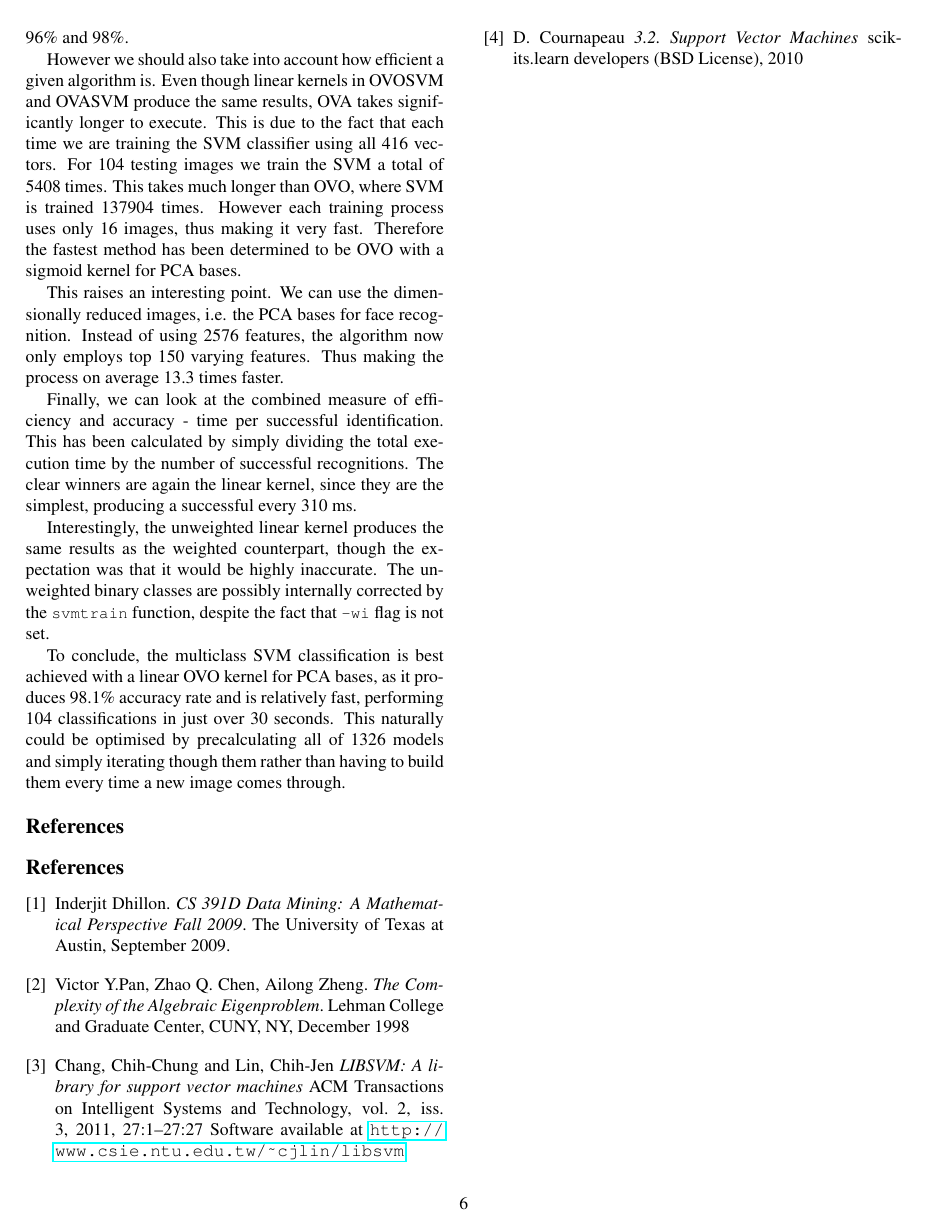
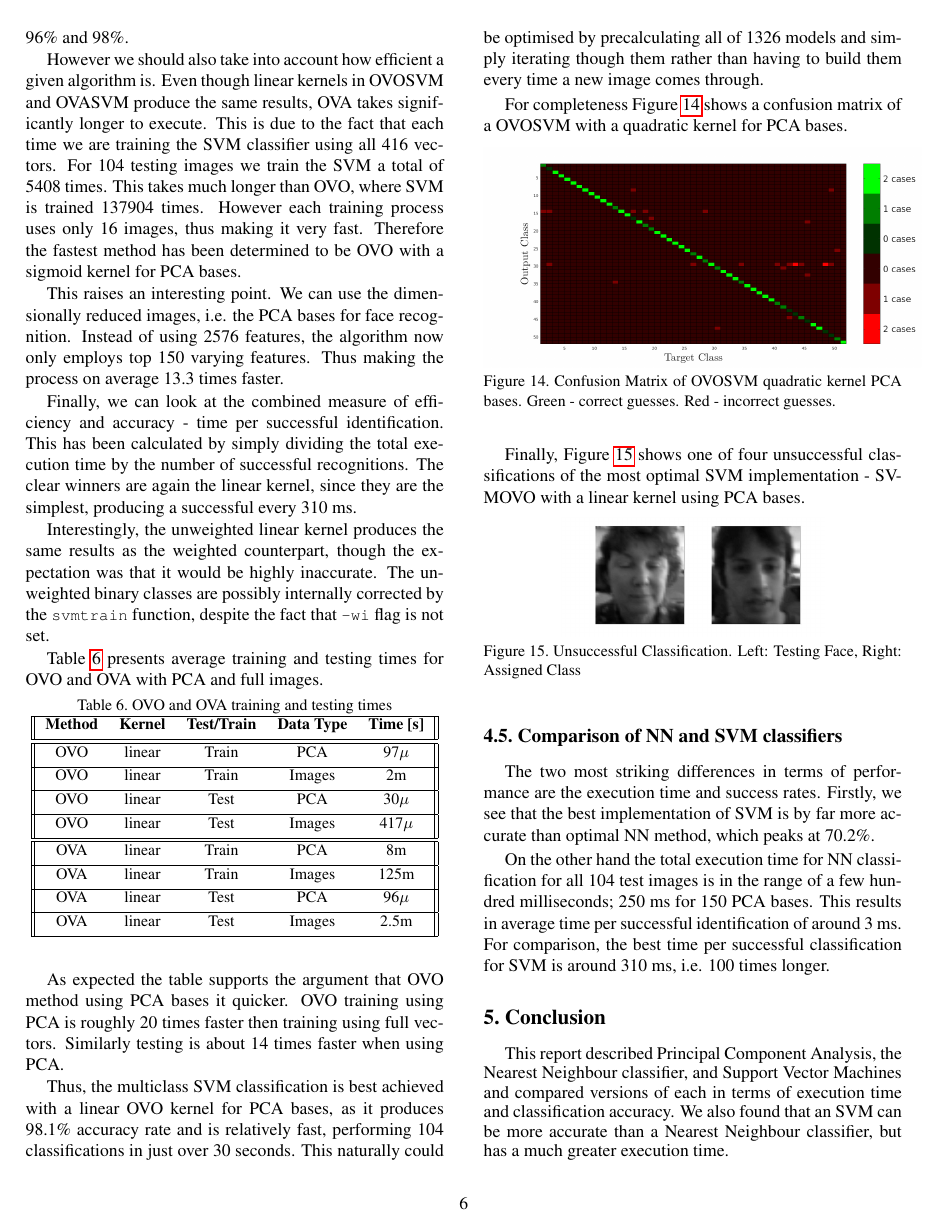
Before and after one commit to JHertz5/NotPatRecCW, a LaTeX paper (Report/Report.tex): page 6 of 6 before the commit and page 6 of 7 after it. Compiled offline with pdfLaTeX.

Commit message:
so close

```diff
--- a/Report/Report.tex
+++ b/Report/Report.tex
@@ -437,8 +430,72 @@ Finally, we can look at the combined measure of efficiency and accuracy - time p
 
 Interestingly, the unweighted linear kernel produces the same results as the weighted counterpart, though the expectation was that it would be highly inaccurate. The unweighted binary classes are possibly internally corrected by the {\tt\small svmtrain} function, despite the fact that {\tt\small -wi} flag is not set.
 
-To conclude, the multiclass SVM classification is best achieved with a linear OVO kernel for PCA bases, as it produces 98.1\% accuracy rate and is relatively fast, performing 104 classifications in just over 30 seconds. This naturally could be optimised by precalculating all of 1326 models and simply iterating though them rather than having to build them every time a new image comes through.
+Table \ref{tab:idvTimes} presents average training and testing times for OVO and OVA with PCA and full images.
 
+\begin{table}[H]
+\begin{center}
+\caption{OVO and OVA training and testing times}  \label{tab:idvTimes}
+\small
+\begin{tabular}{||c c c c c||}
+\hline
+\bf Method & \bf Kernel & \bf Test/Train & \bf Data Type & \bf Time [s]\\ [0.5ex]
+\hline \hline
+OVO & linear & Train & PCA & 97$\mu$\\ [0.5ex]
+\hline
+OVO & linear & Train & Images & 2m\\ [0.5ex]
+\hline
+OVO & linear & Test & PCA & 30$\mu$\\ [0.5ex]
+\hline
+OVO & linear & Test & Images & 417$\mu$\\ [0.5ex]
+\hline \hline
+OVA & linear & Train & PCA & 8m\\ [0.5ex]
+\hline
+OVA & linear & Train & Images & 125m\\ [0.5ex]
+\hline
+OVA & linear & Test & PCA & 96$\mu$\\ [0.5ex]
+\hline
+OVA & linear & Test & Images & 2.5m\\ [0.5ex]
+\hline
+\end{tabular}
+\end{center}
+
+\end{table}
+
+As expected the table supports the argument that OVO method using PCA bases it quicker. OVO training using PCA is roughly 20 times faster then training using full vectors. Similarly testing is about 14 times faster when using PCA.
+
+Thus, the multiclass SVM classification is best achieved with a linear OVO kernel for PCA bases, as it produces 98.1\% accuracy rate and is relatively fast, performing 104 classifications in just over 30 seconds. This naturally could be optimised by precalculating all of 1326 models and simply iterating though them rather than having to build them every time a new image comes through.
+
+For completeness Figure \ref{fig:confSVM} shows a confusion matrix of a OVOSVM with a quadratic kernel for PCA bases.
+
+\begin{figure}[H]
+\begin{center}
+
+    \includegraphics[width=0.5\textwidth]{../results/Q3_PCA_ONO_confusion}
+
+  \caption{Confusion Matrix of OVOSVM quadratic kernel PCA bases. Green - correct guesses. Red - incorrect guesses. \label{fig:confSVM}}
+
+\end{center}
+\end{figure}
+
+Finally, Figure \ref{fig:failSVM} shows one of four unsuccessful classifications of the most optimal SVM implementation - SVMOVO with a linear kernel using PCA bases.
+
+\begin{figure}[H]
+\begin{center}
+
+    \includegraphics[width=0.3\textwidth]{../results/svmFail}
+
+  \caption{Unsuccessful Classification. Left: Testing Face, Right: Assigned Class \label{fig:failSVM}}
+
+\end{center}
+\end{figure}
+
+\subsection{Comparison of NN and SVM classifiers}
+The two most striking differences in terms of performance are the execution time and success rates. Firstly, we see that the best implementation of SVM is by far more accurate than optimal NN method, which peaks at 70.2\%.
+
+On the other hand the total execution time for NN classification for all 104 test images is in the range of a few hundred milliseconds; 250 ms for 150 PCA bases. This results in average time per successful identification of around 3 ms. For comparison, the best time per successful classification for SVM is around 310 ms, i.e. 100 times longer.
+
+\section{Conclusion}
+This report described Principal Component Analysis, the Nearest Neighbour classifier, and Support Vector Machines and compared versions of each in terms of execution time and classification accuracy. We also found that an SVM can be more accurate than a Nearest Neighbour classifier, but has a much greater execution time.
 {\small
 \bibliographystyle{ieee}
 \bibliography{egbib}
```
Also changed, not shown: Report/Report.pdf, results/SVMfail.jpg (added), Report/Report.tex (17 more changed lines), 2 other files.
